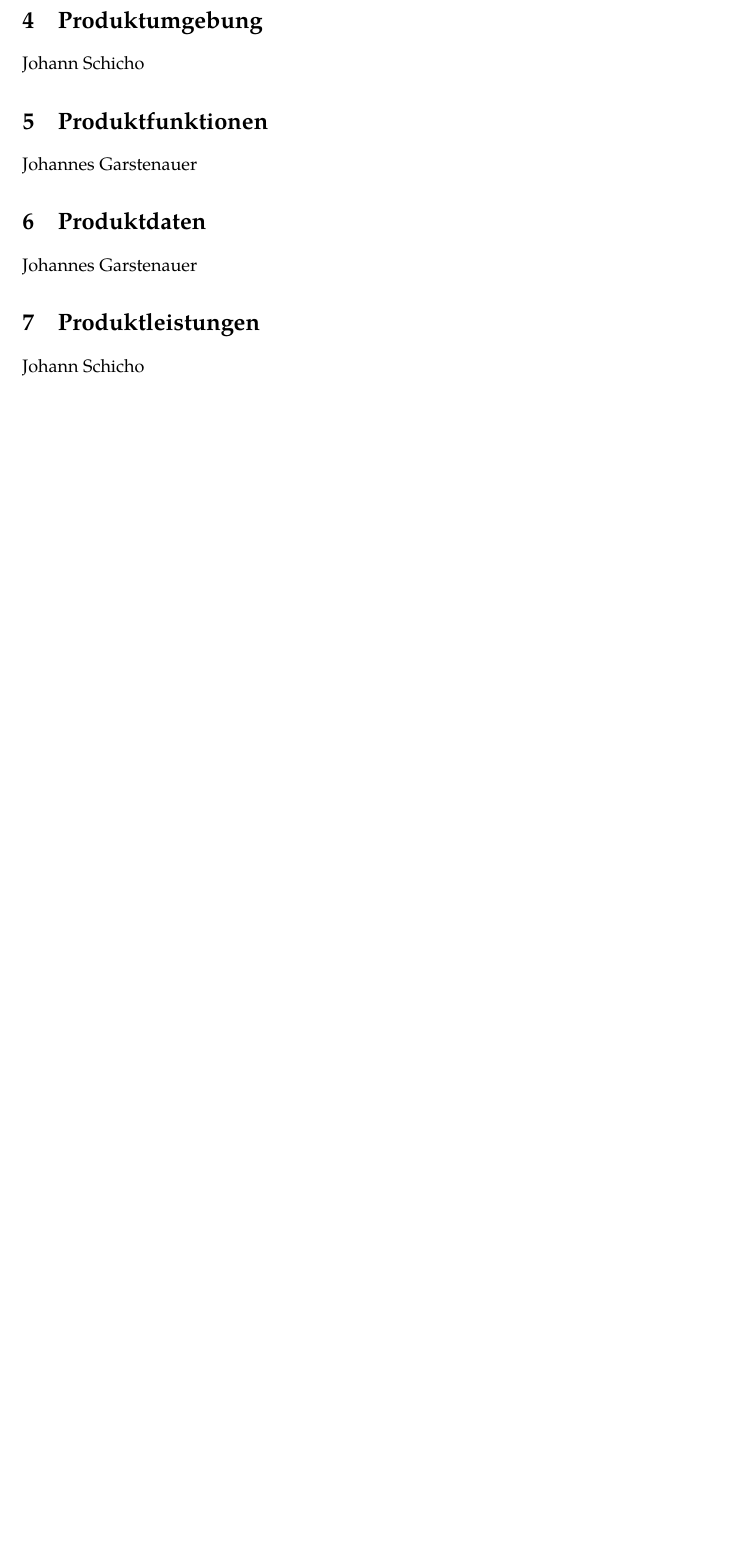
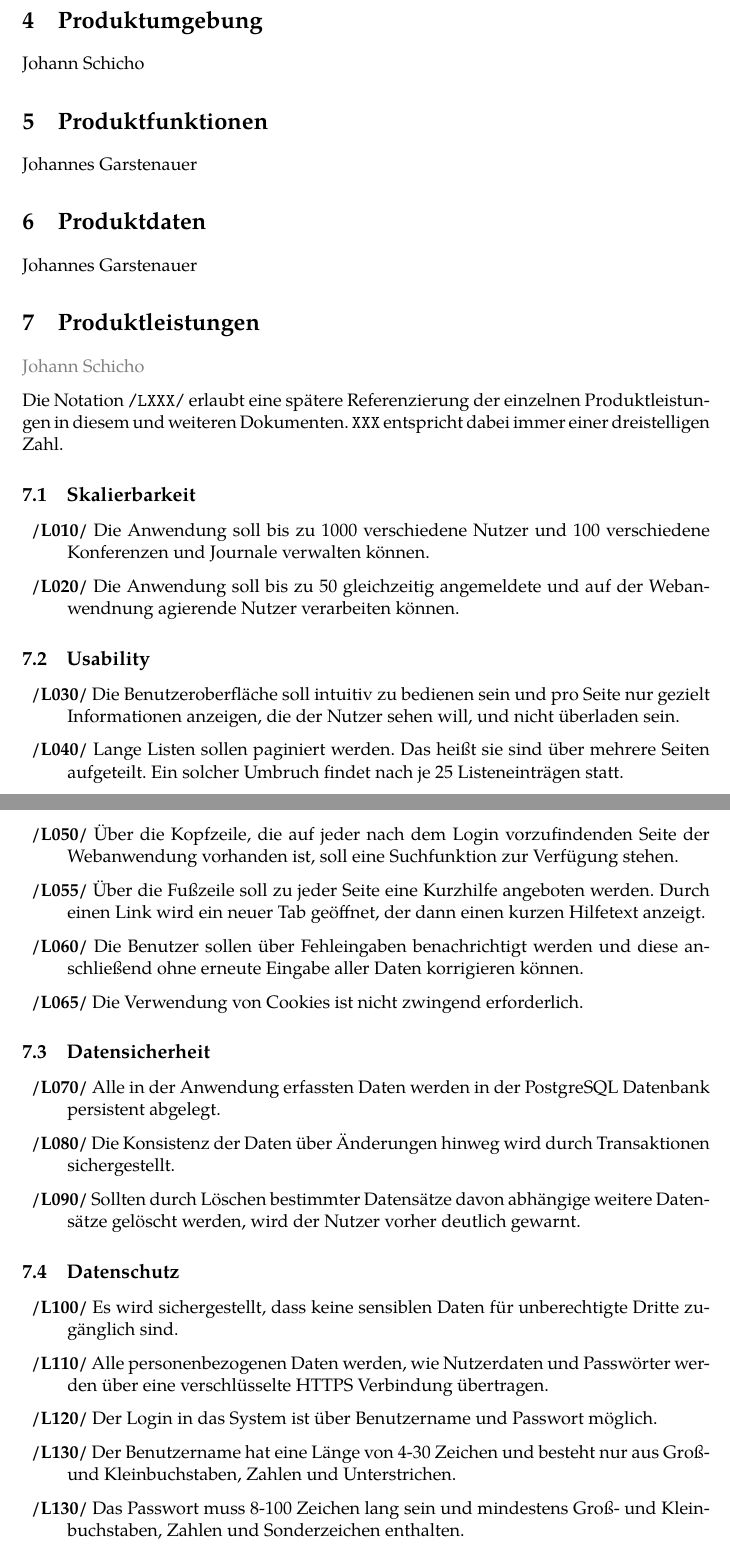
Before and after one commit to guersterst/LasEs, a LaTeX document (docs/Pflichtenheft/Main.tex, which reads docs/Pflichtenheft/Produktleistungen.tex): part of page 2 of 3 before the commit and two parts of pages 2 and 3 of 4 after it, the two joined at a grey line, cut so that both start at the same text, the shorter picture padded with empty space. Compiled offline with XeLaTeX.

Commit message:
Produktleistungen

```diff
--- a/docs/Pflichtenheft/Produktleistungen.tex
+++ b/docs/Pflichtenheft/Produktleistungen.tex
@@ -1 +1,54 @@
-Johann Schicho
+\localauthor{Johann Schicho}
+
+Die Notation \texttt{/LXXX/} erlaubt eine spätere Referenzierung der einzelnen Produktleistungen in diesem und weiteren
+Dokumenten. \texttt{XXX} entspricht dabei immer einer dreistelligen Zahl.
+
+\subsection{Skalierbarkeit}
+
+\begin{description}
+
+	\XXitem{/L010/}{leist:10} Die Anwendung soll bis zu 1000 verschiedene Nutzer und 100 verschiedene Konferenzen und Journale verwalten können.
+
+	\XXitem{/L020/}{leist:20} Die Anwendung soll bis zu 50 gleichzeitig angemeldete und auf der Webanwendnung agierende Nutzer verarbeiten können.
+
+\end{description}
+
+\subsection{Usability}
+
+\begin{description}
+	\XXitem{/L030/}{leist:30} Die Benutzeroberfläche soll intuitiv zu bedienen sein und pro Seite nur gezielt Informationen anzeigen, die der Nutzer sehen will, und nicht überladen sein.
+
+	\XXitem{/L040/}{leist:40} Lange Listen sollen paginiert werden. Das heißt sie sind über mehrere Seiten aufgeteilt. Ein solcher Umbruch findet nach je 25 Listeneinträgen statt.
+
+	\XXitem{/L050/}{leist:50} Über die Kopfzeile, die auf jeder nach dem Login vorzufindenden Seite der Webanwendung
+	vorhanden ist, soll eine Suchfunktion zur Verfügung stehen.
+
+	\XXitem{/L055/}{leist:55} Über die Fußzeile soll zu jeder Seite eine Kurzhilfe angeboten werden. Durch einen Link wird ein neuer Tab geöffnet, der dann einen kurzen Hilfetext anzeigt.
+
+	\XXitem{/L060/}{leist:60} Die Benutzer sollen über Fehleingaben benachrichtigt werden und diese anschließend ohne erneute Eingabe aller Daten korrigieren können.
+
+	\XXitem{/L065/}{leist:65} Die Verwendung von Cookies ist nicht zwingend erforderlich.
+\end{description}
+
+\subsection{Datensicherheit}
+
+\begin{description}
+	\XXitem{/L070/}{leist:070} Alle in der Anwendung erfassten Daten werden in der PostgreSQL Datenbank persistent abgelegt.
+
+	\XXitem{/L080/}{leist:080} Die Konsistenz der Daten über Änderungen hinweg wird durch Transaktionen sichergestellt.
+
+	\XXitem{/L090/}{leist:090} Sollten durch Löschen bestimmter Datensätze davon abhängige weitere Datensätze gelöscht werden, wird der Nutzer vorher deutlich gewarnt.
+\end{description}
+
+\subsection{Datenschutz}
+
+\begin{description}
+	\XXitem{/L100/}{leist:100} Es wird sichergestellt, dass keine sensiblen Daten für unberechtigte Dritte zugänglich sind.
+
+	\XXitem{/L110/}{leist:110} Alle personenbezogenen Daten werden, wie Nutzerdaten und Passwörter werden über eine verschlüsselte HTTPS Verbindung übertragen.
+
+	\XXitem{/L120/}{leist:120} Der Login in das System ist über Benutzername und Passwort möglich.
+
+	\XXitem{/L130/}{leist:130} Der Benutzername hat eine Länge von 4-30 Zeichen und besteht nur aus Groß- und Kleinbuchstaben, Zahlen und Unterstrichen.
+
+	\XXitem{/L130/}{leist:130} Das Passwort muss 8-100 Zeichen lang sein und mindestens Groß- und Kleinbuchstaben, Zahlen und Sonderzeichen enthalten.
```
Also changed, not shown: docs/Pflichtenheft/Produktleistungen.tex (22 more changed lines).
